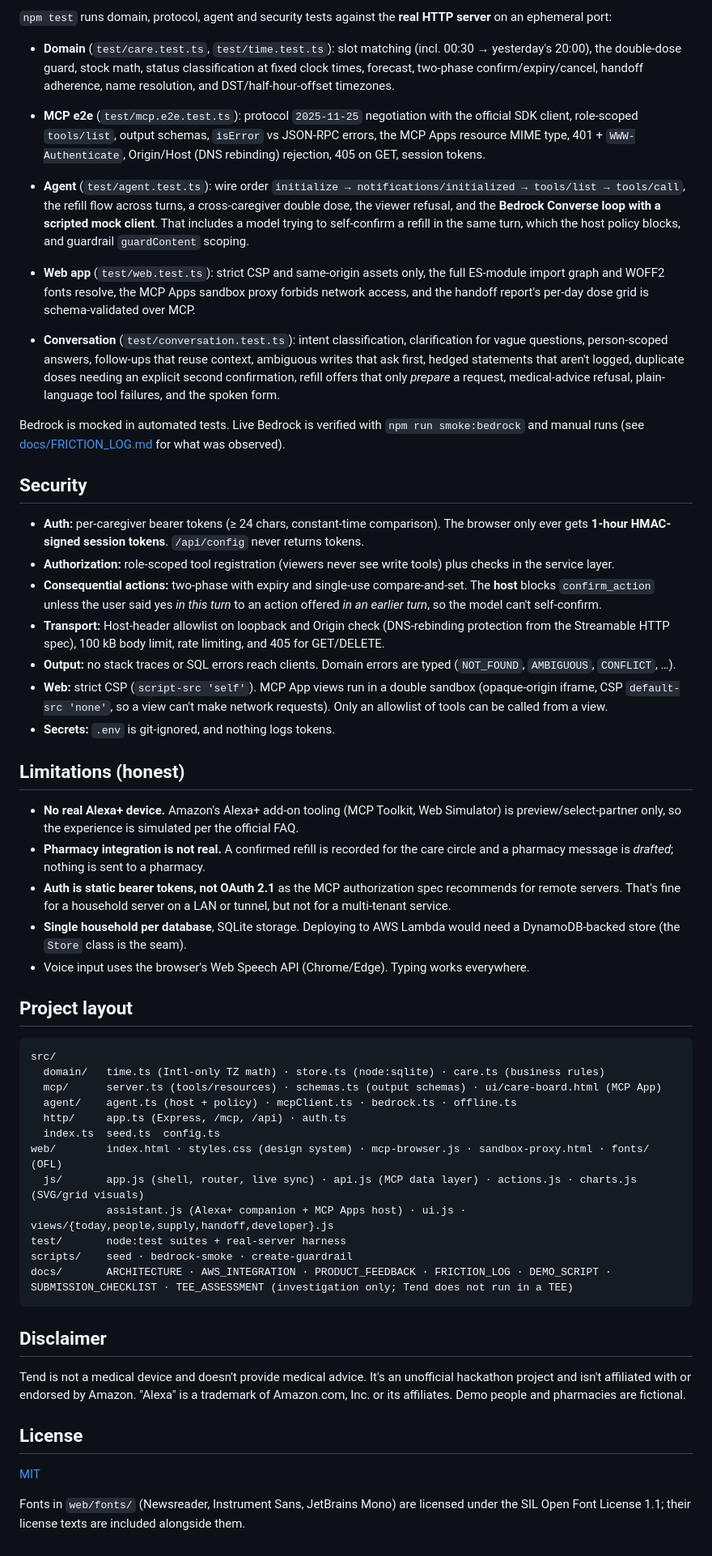
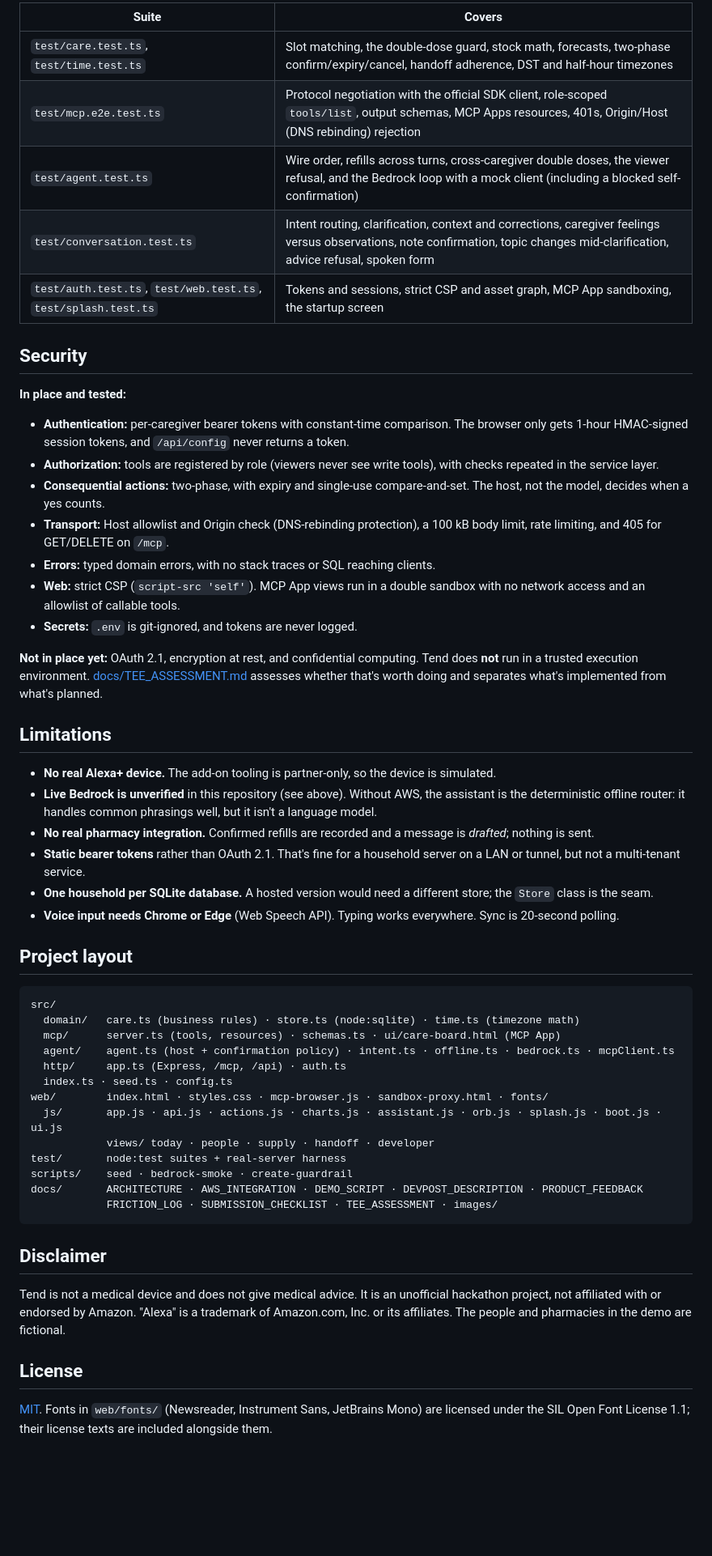
Before and after one commit to SaiPrasadx07/Tend-Care, a Markdown page: README.md, the part around the change printed below. Shown: that part at 81% size. Rendered like a GitHub page; blank space fills up the shorter version.

````diff
--- a/README.md
+++ b/README.md
@@ -233,57 +239,56 @@ npm run guardrail:create
 
-`npm test` runs domain, protocol, agent and security tests against the **real HTTP server** on an ephemeral port:
-
-- **Domain** (`test/care.test.ts`, `test/time.test.ts`): slot matching (incl. 00:30 → yesterday's 20:00), the double-dose guard, stock math, status classification at fixed clock times, forecast, two-phase confirm/expiry/cancel, handoff adherence, name resolution, and DST/half-hour-offset timezones.
-- **MCP e2e** (`test/mcp.e2e.test.ts`): protocol `2025-11-25` negotiation with the official SDK client, role-scoped `tools/list`, output schemas, `isError` vs JSON-RPC errors, the MCP Apps resource MIME type, 401 + `WWW-Authenticate`, Origin/Host (DNS rebinding) rejection, 405 on GET, session tokens.
-- **Agent** (`test/agent.test.ts`): wire order `initialize → notifications/initialized → tools/list → tools/call`, the refill flow across turns, a cross-caregiver double dose, the viewer refusal, and the **Bedrock Converse loop with a scripted mock client**. That includes a model trying to self-confirm a refill in the same turn, which the host policy blocks, and guardrail `guardContent` scoping.
-
-- **Web app** (`test/web.test.ts`): strict CSP and same-origin assets only, the full ES-module import graph and WOFF2 fonts resolve, the MCP Apps sandbox proxy forbids network access, and the handoff report's per-day dose grid is schema-validated over MCP.
-
-- **Conversation** (`test/conversation.test.ts`): intent classification, clarification for vague questions, person-scoped answers, follow-ups that reuse context, ambiguous writes that ask first, hedged statements that aren't logged, duplicate doses needing an explicit second confirmation, refill offers that only *prepare* a request, medical-advice refusal, plain-language tool failures, and the spoken form.
-
-Bedrock is mocked in automated tests. Live Bedrock is verified with `npm run smoke:bedrock` and manual runs (see [docs/FRICTION_LOG.md](docs/FRICTION_LOG.md) for what was observed).
+| Suite | Covers |
+|---|---|
+| `test/care.test.ts`, `test/time.test.ts` | Slot matching, the double-dose guard, stock math, forecasts, two-phase confirm/expiry/cancel, handoff adherence, DST and half-hour timezones |
+| `test/mcp.e2e.test.ts` | Protocol negotiation with the official SDK client, role-scoped `tools/list`, output schemas, MCP Apps resources, 401s, Origin/Host (DNS rebinding) rejection |
+| `test/agent.test.ts` | Wire order, refills across turns, cross-caregiver double doses, the viewer refusal, and the Bedrock loop with a mock client (including a blocked self-confirmation) |
+| `test/conversation.test.ts` | Intent routing, clarification, context and corrections, caregiver feelings versus observations, note confirmation, topic changes mid-clarification, advice refusal, spoken form |
+| `test/auth.test.ts`, `test/web.test.ts`, `test/splash.test.ts` | Tokens and sessions, strict CSP and asset graph, MCP App sandboxing, the startup screen |
 
 ## Security
 
-- **Auth:** per-caregiver bearer tokens (≥ 24 chars, constant-time comparison). The browser only ever gets **1-hour HMAC-signed session tokens**. `/api/config` never returns tokens.
-- **Authorization:** role-scoped tool registration (viewers never see write tools) plus checks in the service layer.
-- **Consequential actions:** two-phase with expiry and single-use compare-and-set. The **host** blocks `confirm_action` unless the user said yes *in this turn* to an action offered *in an earlier turn*, so the model can't self-confirm.
-- **Transport:** Host-header allowlist on loopback and Origin check (DNS-rebinding protection from the Streamable HTTP spec), 100 kB body limit, rate limiting, and 405 for GET/DELETE.
-- **Output:** no stack traces or SQL errors reach clients. Domain errors are typed (`NOT_FOUND`, `AMBIGUOUS`, `CONFLICT`, …).
-- **Web:** strict CSP (`script-src 'self'`). MCP App views run in a double sandbox (opaque-origin iframe, CSP `default-src 'none'`, so a view can't make network requests). Only an allowlist of tools can be called from a view.
-- **Secrets:** `.env` is git-ignored, and nothing logs tokens.
+**In place and tested:**
+- **Authentication:** per-caregiver bearer tokens with constant-time comparison. The browser only gets 1-hour HMAC-signed session tokens, and `/api/config` never returns a token.
+- **Authorization:** tools are registered by role (viewers never see write tools), with checks repeated in the service layer.
+- **Consequential actions:** two-phase, with expiry and single-use compare-and-set. The host, not the model, decides when a yes counts.
+- **Transport:** Host allowlist and Origin check (DNS-rebinding protection), a 100 kB body limit, rate limiting, and 405 for GET/DELETE on `/mcp`.
+- **Errors:** typed domain errors, with no stack traces or SQL reaching clients.
+- **Web:** strict CSP (`script-src 'self'`). MCP App views run in a double sandbox with no network access and an allowlist of callable tools.
+- **Secrets:** `.env` is git-ignored, and tokens are never logged.
 
-## Limitations (honest)
+**Not in place yet:** OAuth 2.1, encryption at rest, and confidential computing. Tend does **not** run in a trusted execution environment. [docs/TEE_ASSESSMENT.md](docs/TEE_ASSESSMENT.md) assesses whether that's worth doing and separates what's implemented from what's planned.
 
-- **No real Alexa+ device.** Amazon's Alexa+ add-on tooling (MCP Toolkit, Web Simulator) is preview/select-partner only, so the experience is simulated per the official FAQ.
-- **Pharmacy integration is not real.** A confirmed refill is recorded for the care circle and a pharmacy message is *drafted*; nothing is sent to a pharmacy.
-- **Auth is static bearer tokens, not OAuth 2.1** as the MCP authorization spec recommends for remote servers. That's fine for a household server on a LAN or tunnel, but not for a multi-tenant service.
-- **Single household per database**, SQLite storage. Deploying to AWS Lambda would need a DynamoDB-backed store (the `Store` class is the seam).
-- Voice input uses the browser's Web Speech API (Chrome/Edge). Typing works everywhere.
+## Limitations
+
+- **No real Alexa+ device.** The add-on tooling is partner-only, so the device is simulated.
+- **Live Bedrock is unverified** in this repository (see above). Without AWS, the assistant is the deterministic offline router: it handles common phrasings well, but it isn't a language model.
+- **No real pharmacy integration.** Confirmed refills are recorded and a message is *drafted*; nothing is sent.
+- **Static bearer tokens** rather than OAuth 2.1. That's fine for a household server on a LAN or tunnel, but not a multi-tenant service.
+- **One household per SQLite database.** A hosted version would need a different store; the `Store` class is the seam.
+- **Voice input needs Chrome or Edge** (Web Speech API). Typing works everywhere. Sync is 20-second polling.
 
 ## Project layout
 
 ```
 src/
-  domain/   time.ts (Intl-only TZ math) · store.ts (node:sqlite) · care.ts (business rules)
-  mcp/      server.ts (tools/resources) · schemas.ts (output schemas) · ui/care-board.html (MCP App)
-  agent/    agent.ts (host + policy) · mcpClient.ts · bedrock.ts · offline.ts
+  domain/   care.ts (business rules) · store.ts (node:sqlite) · time.ts (timezone math)
+  mcp/      server.ts (tools, resources) · schemas.ts · ui/care-board.html (MCP App)
+  agent/    agent.ts (host + confirmation policy) · intent.ts · offline.ts · bedrock.ts · mcpClient.ts
   http/     app.ts (Express, /mcp, /api) · auth.ts
-  index.ts  seed.ts  config.ts
-web/        index.html · styles.css (design system) · mcp-browser.js · sandbox-proxy.html · fonts/ (OFL)
-  js/       app.js (shell, router, live sync) · api.js (MCP data layer) · actions.js · charts.js (SVG/grid visuals)
-            assistant.js (Alexa+ companion + MCP Apps host) · ui.js · views/{today,people,supply,handoff,developer}.js
+  index.ts · seed.ts · config.ts
+web/        index.html · styles.css · mcp-browser.js · sandbox-proxy.html · fonts/
+  js/       app.js · api.js · actions.js · charts.js · assistant.js · orb.js · splash.js · boot.js · ui.js
+            views/ today · people · supply · handoff · developer
 test/       node:test suites + real-server harness
 scripts/    seed · bedrock-smoke · create-guardrail
-docs/       ARCHITECTURE · AWS_INTEGRATION · PRODUCT_FEEDBACK · FRICTION_LOG · DEMO_SCRIPT · SUBMISSION_CHECKLIST · TEE_ASSESSMENT (investigation only; Tend does not run in a TEE)
+docs/       ARCHITECTURE · AWS_INTEGRATION · DEMO_SCRIPT · DEVPOST_DESCRIPTION · PRODUCT_FEEDBACK
+            FRICTION_LOG · SUBMISSION_CHECKLIST · TEE_ASSESSMENT · images/
 ```
 
 ## Disclaimer
 
-Tend is not a medical device and doesn't provide medical advice. It's an unofficial hackathon project and isn't affiliated with or endorsed by Amazon. "Alexa" is a trademark of Amazon.com, Inc. or its affiliates. Demo people and pharmacies are fictional.
+Tend is not a medical device and does not give medical advice. It is an unofficial hackathon project, not affiliated with or endorsed by Amazon. "Alexa" is a trademark of Amazon.com, Inc. or its affiliates. The people and pharmacies in the demo are fictional.
 
 ## License
 
-[MIT](LICENSE)
-
-Fonts in `web/fonts/` (Newsreader, Instrument Sans, JetBrains Mono) are licensed under the SIL Open Font License 1.1; their license texts are included alongside them.
+[MIT](LICENSE). Fonts in `web/fonts/` (Newsreader, Instrument Sans, JetBrains Mono) are licensed under the SIL Open Font License 1.1; their license texts are included alongside them.
````
Also changed, not shown: other parts of README.md (+150 -144 lines), docs/images/mobile.png (added), docs/images/today.png (added).
